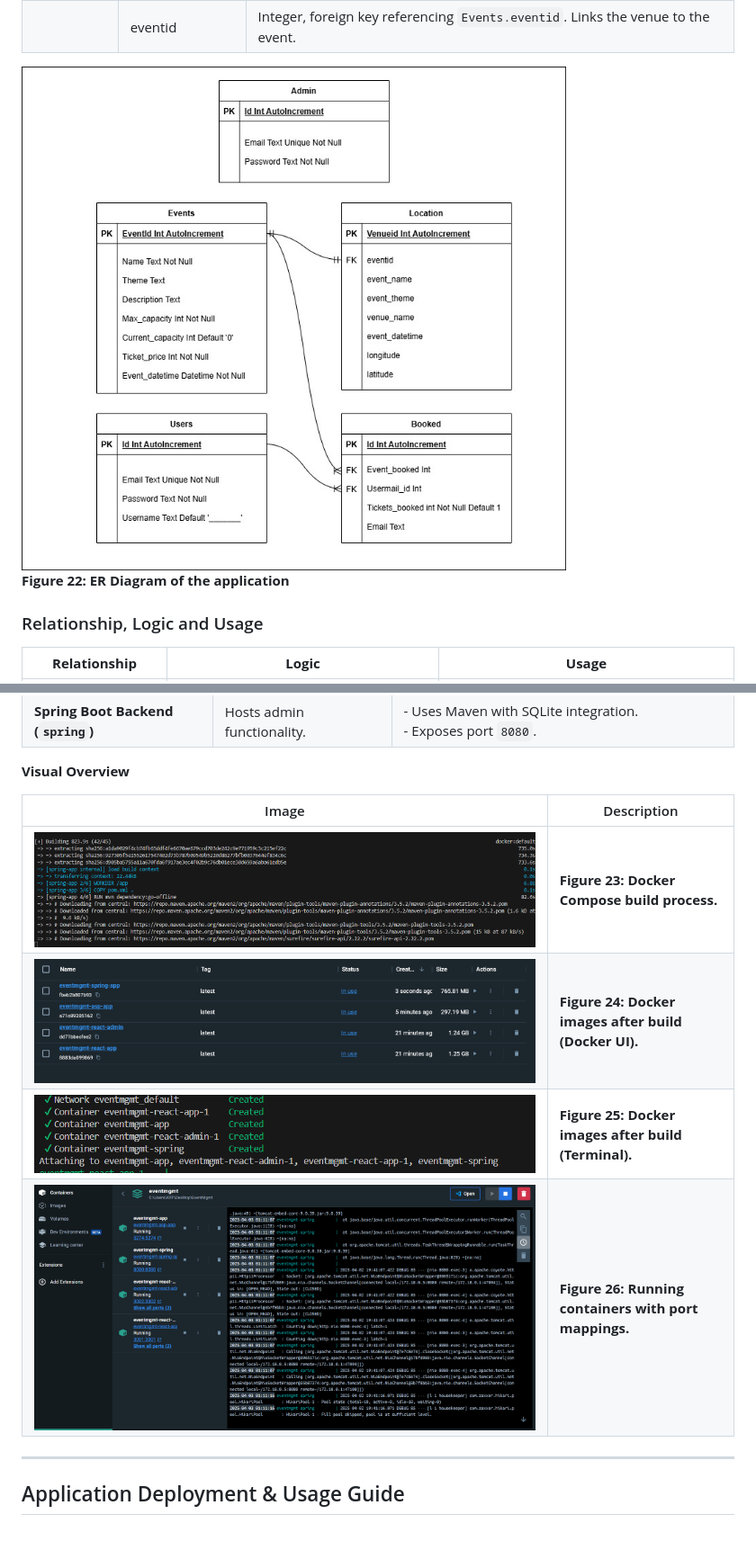
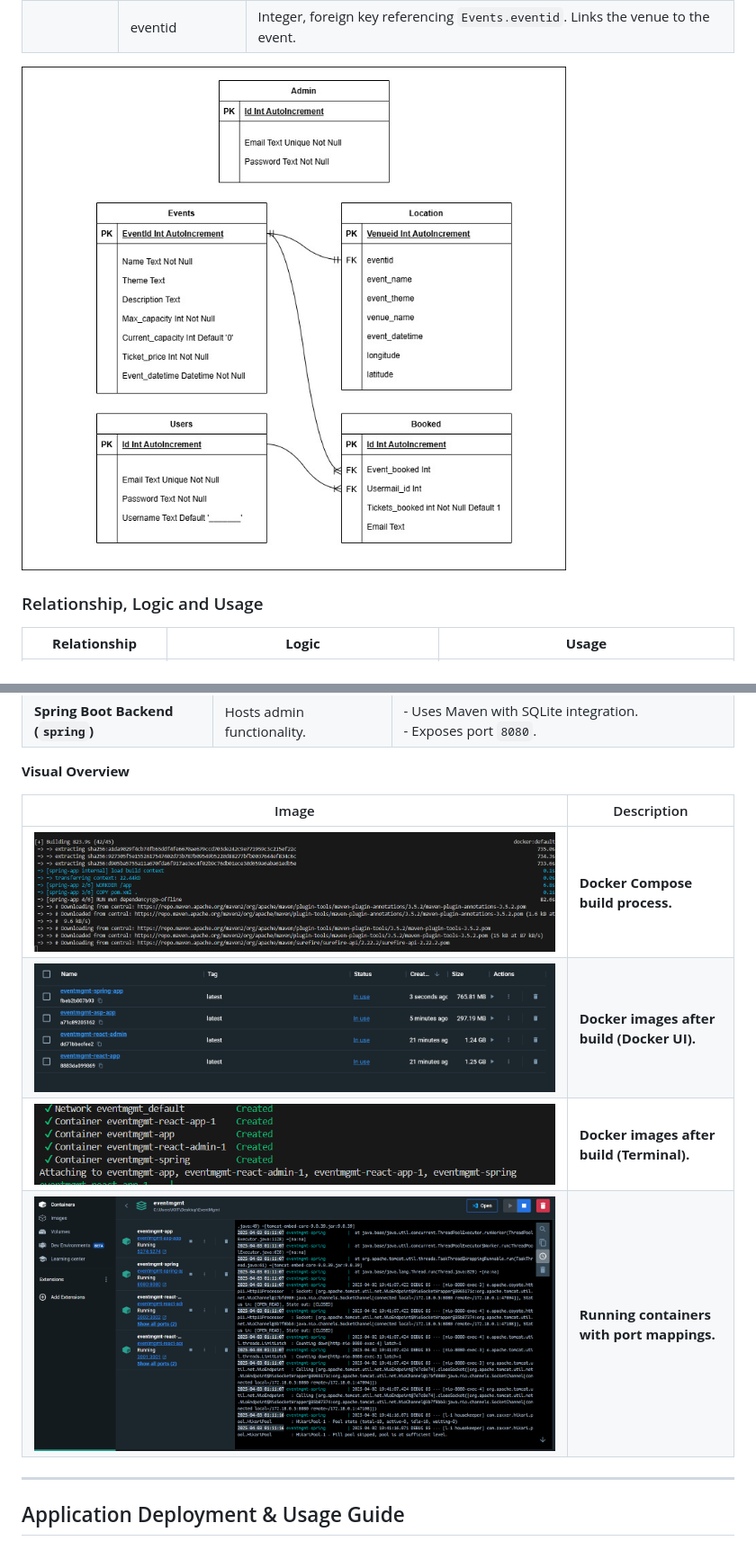
Before and after one commit to saahen-sriyan-mishra/EventMgmt, a Markdown page: README.md, 2 parts joined by grey strips. Shown at 90% size. Drawn GitHub-style.

```diff
--- a/README.md
+++ b/README.md
@@ -253,8 +253,7 @@ SQLite integration with Spring Boot necessitated the implementation of custom di
 |                | latitude           | Real, default value `0.000000`. Geographical latitude of the venue. |
 |                | eventid            | Integer, foreign key referencing `Events.eventid`. Links the venue to the event. |
 
-![Figure 22](Images/4.png)  <br>
-**Figure 22: ER Diagram of the application**
+![ER Diagram of the application](Images/4.png)  <br>
 
 
 ### Relationship, Logic and Usage
@@ -305,10 +304,10 @@ SQLite integration with Spring Boot necessitated the implementation of custom di
 
 | Image | Description |
 |-------|------------|
-| ![Figure 23](Images/5.1.png) | **Figure 23: Docker Compose build process.** |
-| ![Figure 24](Images/5.2.png) | **Figure 24: Docker images after build (Docker UI).** |
-| ![Figure 25](Images/5.3.png) | **Figure 25: Docker images after build (Terminal).** |
-| ![Figure 26](Images/5.4.png) | **Figure 26: Running containers with port mappings.** |
+| ![Docker Compose build process](Images/5.1.png) | **Docker Compose build process.** |
+| ![Docker images after build (Docker UI)](Images/5.2.png) | **Docker images after build (Docker UI).** |
+| ![Docker images after build (Terminal)](Images/5.3.png) | **Docker images after build (Terminal).** |
+| ![Running containers with port mappings](Images/5.4.png) | **Running containers with port mappings.** |
 
 ---
 
```
Also changed, not shown: other parts of README.md (+21 -21 lines).
